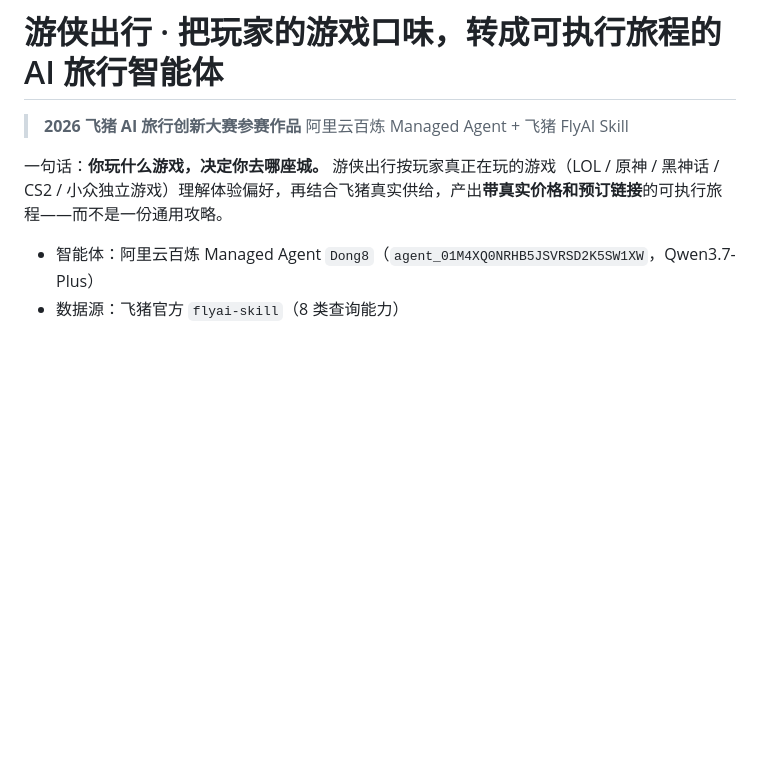
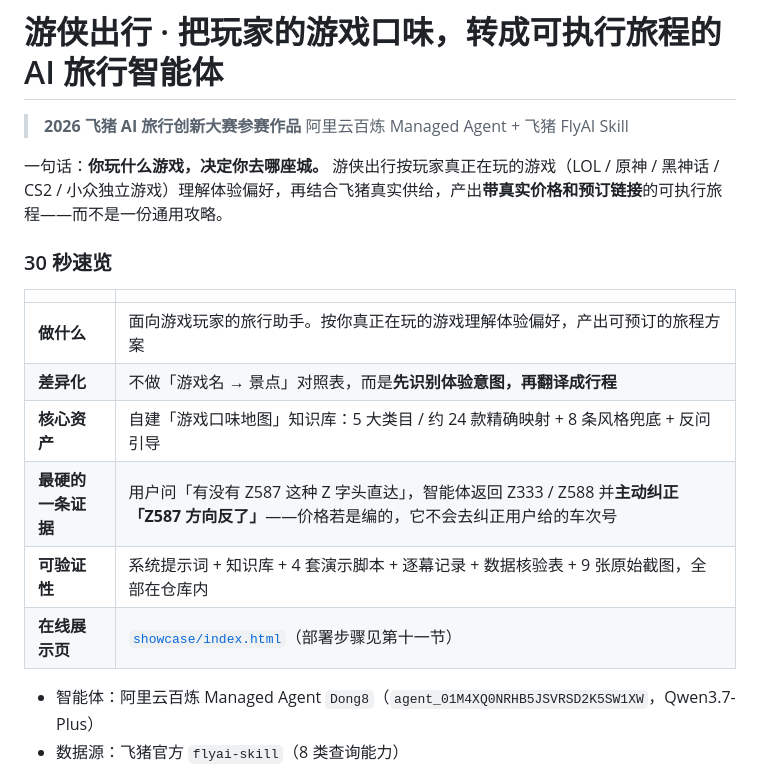
Before and after one commit to AKADONG8/youxia-travel-agent, a Markdown page: README.md, the part around the change. Rendered like a GitHub page; blank space fills up the shorter version.

Commit message:
docs: README 顶部加入 30 秒速览表
让评委在不展开全文的情况下，快速掌握「做什么 / 差异化 / 核心资产 /
最硬证据 / 可验证性」五项关键信息。

```diff
--- a/README.md
+++ b/README.md
@@ -4,6 +4,17 @@
 > 阿里云百炼 Managed Agent + 飞猪 FlyAI Skill
 
 一句话：**你玩什么游戏，决定你去哪座城。** 游侠出行按玩家真正在玩的游戏（LOL / 原神 / 黑神话 / CS2 / 小众独立游戏）理解体验偏好，再结合飞猪真实供给，产出**带真实价格和预订链接**的可执行旅程——而不是一份通用攻略。
+
+### 30 秒速览
+
+| | |
+|---|---|
+| **做什么** | 面向游戏玩家的旅行助手。按你真正在玩的游戏理解体验偏好，产出可预订的旅程方案 |
+| **差异化** | 不做「游戏名 → 景点」对照表，而是**先识别体验意图，再翻译成行程** |
+| **核心资产** | 自建「游戏口味地图」知识库：5 大类目 / 约 24 款精确映射 + 8 条风格兜底 + 反问引导 |
+| **最硬的一条证据** | 用户问「有没有 Z587 这种 Z 字头直达」，智能体返回 Z333 / Z588 并**主动纠正「Z587 方向反了」**——价格若是编的，它不会去纠正用户给的车次号 |
+| **可验证性** | 系统提示词 + 知识库 + 4 套演示脚本 + 逐幕记录 + 数据核验表 + 9 张原始截图，全部在仓库内 |
+| **在线展示页** | [`showcase/index.html`](showcase/index.html)（部署步骤见第十一节） |
 
 - 智能体：阿里云百炼 Managed Agent `Dong8`（`agent_01M4XQ0NRHB5JSVRSD2K5SW1XW`，Qwen3.7-Plus）
 - 数据源：飞猪官方 `flyai-skill`（8 类查询能力）
```
